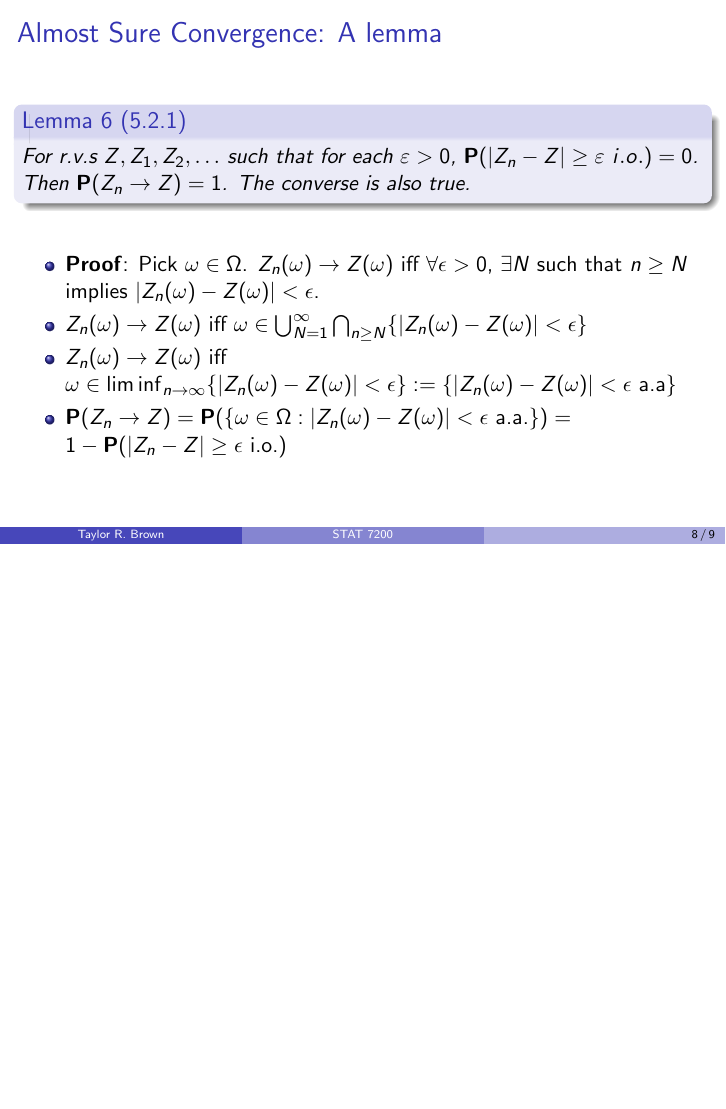
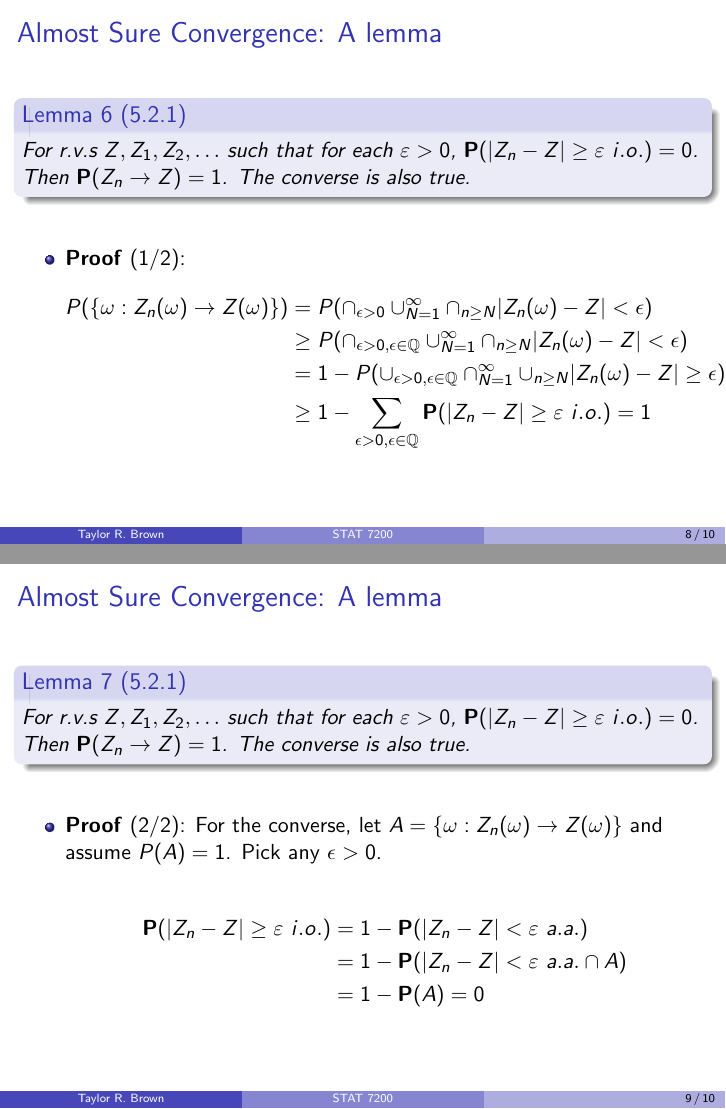
Before and after one commit to tbrown122387/stat7200_slides, LaTeX slides (11/slide11.tex): page 8 of 9 before the commit and pages 8 and 9 of 10 after it, the two joined at a grey line, the shorter picture padded with empty space. Compiled offline with pdfLaTeX.

Commit message:
tightening up 5.2.1 proof

```diff
--- a/11/slide11.tex
+++ b/11/slide11.tex
@@ -153,14 +153,22 @@ $\BE(\phi(X))\geq \BE(g(X))=a+b \BE(X)=g(\BE(X))=\phi (\BE(X))$.
        For r.v.s $Z, Z_1, Z_2, \ldots $ such that for each $\varepsilon>0$, $\BP(|Z_n-Z| \geq \varepsilon \  i.o.)=0$. Then $\BP(Z_n\rightarrow Z)=1$. The converse is also true.
        \end{Lemma}
 
+ \item<2-> \textbf{Proof} (1/2):
+ \begin{align*}
+ P(\{ \omega : Z_n(\omega) \rightarrow Z(\omega) \} )
+ &= P(\cap_{\epsilon > 0} \cup_{N=1}^\infty \cap_{n \ge N} |Z_n(\omega) - Z| < \epsilon  ) \\
+ &\ge P(\cap_{\epsilon > 0, \epsilon \in \mathbb{Q}} \cup_{N=1}^\infty \cap_{n \ge N} |Z_n(\omega) - Z| < \epsilon  ) \\
+ &= 1 - P(\cup_{\epsilon > 0, \epsilon \in \mathbb{Q}} \cap_{N=1}^\infty \cup_{n \ge N} |Z_n(\omega) - Z| \ge \epsilon  ) \\
+ &\ge 1 - \sum_{\epsilon > 0, \epsilon \in \mathbb{Q}} \BP(|Z_n-Z| \geq \varepsilon \  i.o.) = 1
+ \end{align*}
 
-\item<2-> \textbf{Proof}: Pick $\omega \in \Omega$. $Z_n(\omega) \rightarrow Z(\omega)$ iff $\forall \epsilon > 0$, $\exists N$ such that $n \ge N$ implies $|Z_n(\omega) - Z(\omega)| < \epsilon$.
-
-\item<3-> $Z_n(\omega) \rightarrow Z(\omega)$ iff $\omega \in \bigcup_{N = 1}^{\infty} \bigcap_{n \ge N} \{|Z_n(\omega) - Z(\omega)| < \epsilon\}$
-
-\item<3-> $Z_n(\omega) \rightarrow Z(\omega)$ iff $\omega \in \liminf_{n \to \infty}\{|Z_n(\omega) - Z(\omega)| < \epsilon\} := \{|Z_n(\omega) - Z(\omega)| < \epsilon \text{ a.a}\}$
-
-\item<3-> $\BP(Z_n \rightarrow Z) = \BP(\{ \omega \in \Omega :  |Z_n(\omega) - Z(\omega)| < \epsilon \text{ a.a.}\}) = 1 - \BP(|Z_n - Z| \ge \epsilon \text{ i.o.})$
+% \item<2-> \textbf{Proof}: Pick $\omega \in \Omega$. $Z_n(\omega) \rightarrow Z(\omega)$ iff $\forall \epsilon > 0$, $\exists N$ such that $n \ge N$ implies $|Z_n(\omega) - Z(\omega)| < \epsilon$.
+%
+% \item<3-> $Z_n(\omega) \rightarrow Z(\omega)$ iff $\omega \in \bigcup_{N = 1}^{\infty} \bigcap_{n \ge N} \{|Z_n(\omega) - Z(\omega)| < \epsilon\}$
+%
+% \item<3-> $Z_n(\omega) \rightarrow Z(\omega)$ iff $\omega \in \liminf_{n \to \infty}\{|Z_n(\omega) - Z(\omega)| < \epsilon\} := \{|Z_n(\omega) - Z(\omega)| < \epsilon \text{ a.a}\}$
+%
+% \item<3-> $\BP(Z_n \rightarrow Z) = \BP(\{ \omega \in \Omega :  |Z_n(\omega) - Z(\omega)| < \epsilon \text{ a.a.}\}) = 1 - \BP(|Z_n - Z| \ge \epsilon \text{ i.o.})$
 % First, we can represent the event $\{\omega: Z_n (\omega) \rightarrow Z(\omega)\}$ as:
 %
 % $\{ Z_n\rightarrow Z \}=\bigcap_{h=1}^{\infty} \bigcup_{n=1}^{\infty} \bigcap_{k=n}^{\infty} \{ |Z_n-Z| <\frac{1}{h} \} $ (For each $h \in \mathbf{N}$, the events $\{ |Z_n-Z| <\frac{1}{h} \}$ occur almost always).
@@ -173,6 +181,35 @@ $\BE(\phi(X))\geq \BE(g(X))=a+b \BE(X)=g(\BE(X))=\phi (\BE(X))$.
 
 \end{itemize}
 }
+
+
+
+
+
+\frame
+{
+  \frametitle{Almost Sure Convergence: A lemma}
+
+   \begin{itemize}
+       \item<1->[]
+       \begin{Lemma}[5.2.1]
+       For r.v.s $Z, Z_1, Z_2, \ldots $ such that for each $\varepsilon>0$, $\BP(|Z_n-Z| \geq \varepsilon \  i.o.)=0$. Then $\BP(Z_n\rightarrow Z)=1$. The converse is also true.
+       \end{Lemma}
+
+\item<2-> \textbf{Proof} (2/2): For the converse, let $A = \{\omega : Z_n(\omega) \to Z(\omega)\}$ and assume $P(A) = 1$. Pick any $\epsilon > 0$.
+
+\begin{align*}
+\BP(|Z_n-Z| \geq \varepsilon \  i.o.)
+&= 1 - \BP(|Z_n-Z| < \varepsilon \  a.a.) \\
+&= 1 - \BP(|Z_n-Z| < \varepsilon \  a.a. \cap A) \\
+&= 1 - \BP(A) = 0
+\end{align*}
+
+
+
+\end{itemize}
+}
+
 
 
 
```
Also changed, not shown: 11/slide11.pdf.
